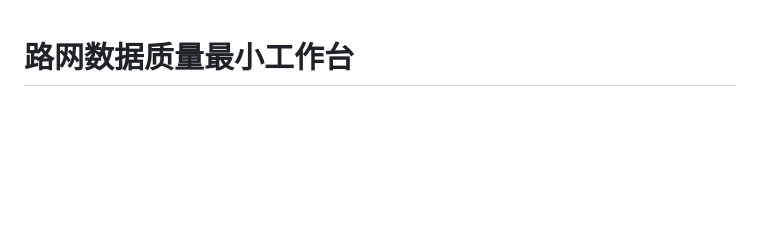
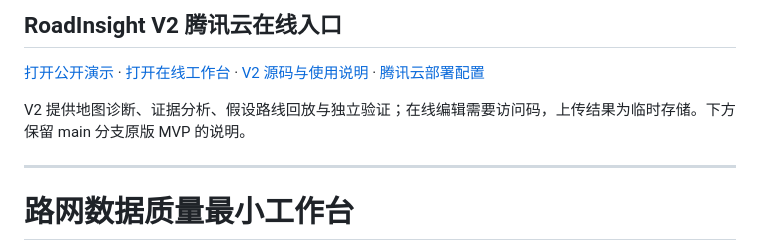
Before and after one commit to ashazz315/roadnet-quality-ops-duckdb, a Markdown page: README.md, the part around the change. GitHub-like rendering; blank space fills up the shorter version.

Commit message:
Link Tencent CloudBase RoadInsight V2 from repository home

```diff
--- a/README.md
+++ b/README.md
@@ -1,3 +1,11 @@
+## RoadInsight V2 腾讯云在线入口
+
+[打开公开演示](https://roadinsight-sy-d2g7eacoh8e6c1fae.webapps.tcloudbase.com/) · [打开在线工作台](https://roadinsight-workbench-331907-5-1511207010.sh.run.tcloudbase.com/) · [V2 源码与使用说明](https://github.com/ashazz315/roadnet-quality-ops-duckdb/tree/roadinsight-v2) · [腾讯云部署配置](https://github.com/ashazz315/roadnet-quality-ops-duckdb/blob/roadinsight-v2/docs/CLOUDBASE.md)
+
+V2 提供地图诊断、证据分析、假设路线回放与独立验证；在线编辑需要访问码，上传结果为临时存储。下方保留 main 分支原版 MVP 的说明。
+
+---
+
 # 路网数据质量最小工作台
 
 根目录 `app.py` 是唯一 Streamlit 入口。当前闭环支持：
```
